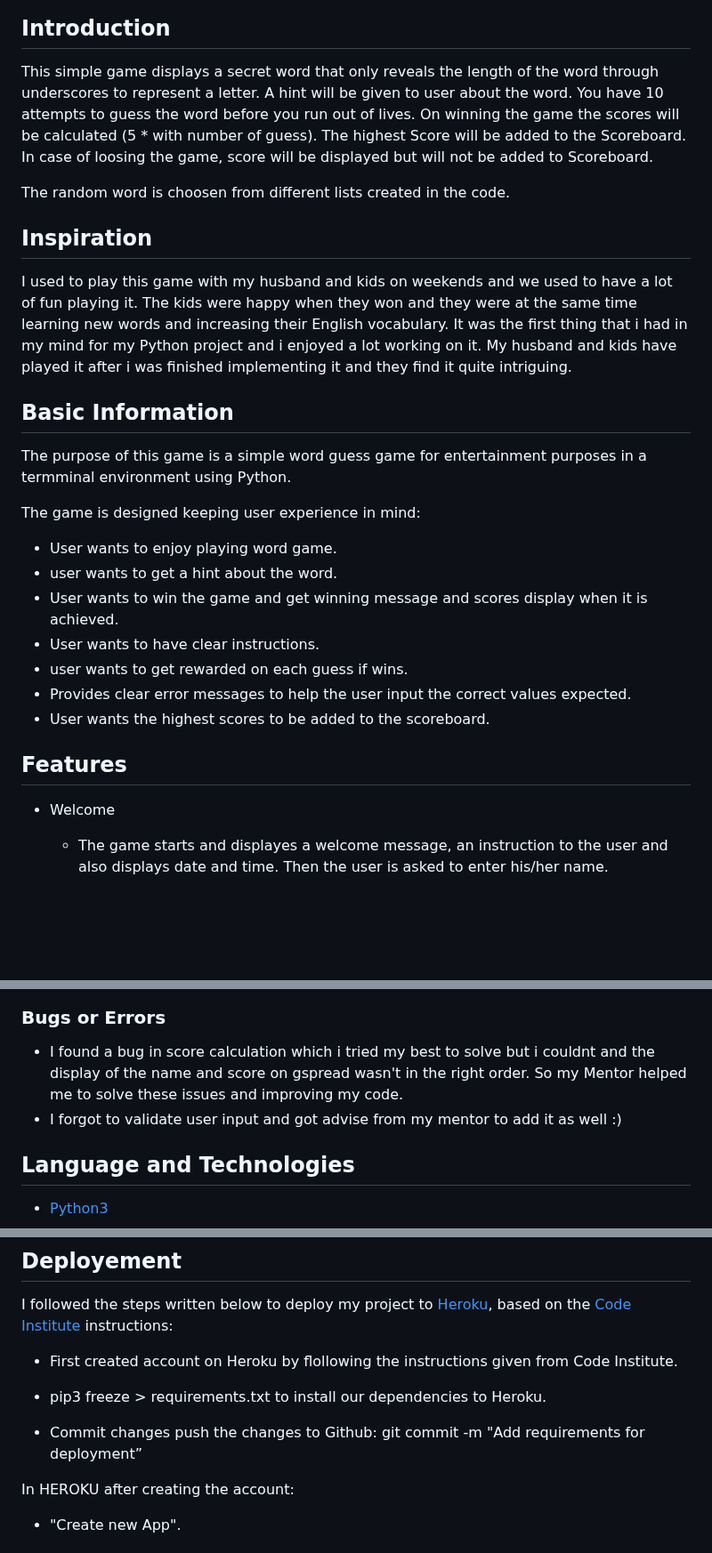
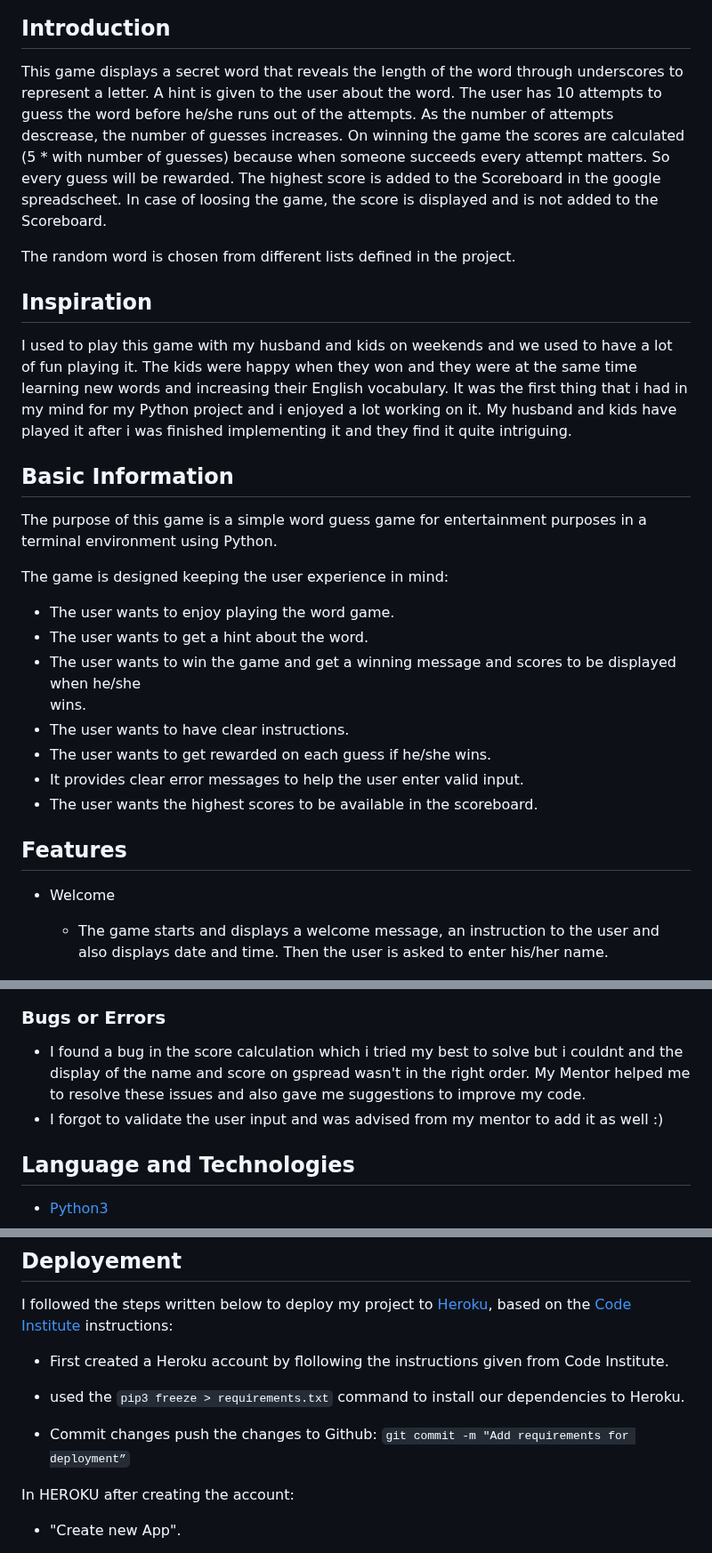
Before and after one commit to ru22-14/guessword-game, a Markdown page: README.md, 3 parts joined by grey strips. Shown at 89% size. Rendered like a GitHub page; blank space fills up the shorter version.

Commit message:
Changes done after proofreading in README file

```diff
--- a/README.md
+++ b/README.md
@@ -4,31 +4,31 @@ A unique Word Guess Game written in Python and played in terminal.
 - ![this is an image](./assets/images/game-display.png)
 
 ## Introduction
-This simple game displays a secret word that only reveals the length of the word through underscores to represent a letter. A hint will be given to user about the word. You have 10 attempts to guess the word before you run out of lives.
-On winning the game the scores will be calculated (5 * with number of guess). The highest Score will be added to the Scoreboard. In case of loosing the game, score will be displayed but will not be added to Scoreboard.
+This game displays a secret word that reveals the length of the word through underscores to represent a letter. A hint is given to the user about the word. The user has 10 attempts to guess the word before he/she runs out of the attempts. As the number of attempts descrease, the number of guesses increases. On winning the game the scores are calculated (5 * with number of guesses) because when someone succeeds every attempt matters. So every guess will be rewarded. The highest score is added to the Scoreboard in the google spreadscheet. In case of loosing the game, the score is displayed and is not added to the Scoreboard.
 
-The random word is choosen from different lists created in the code.
+The random word is chosen from different lists defined in the project.
 
 ## Inspiration
 
 I used to play this game with my husband and kids on weekends and we used to have a lot of fun playing it. The kids were happy when they won and they were at the same time learning new words and increasing their English vocabulary. It was the first thing that i had in my mind for my Python project and i enjoyed a lot working on it. My husband and kids have played it after i was finished implementing it and they find it quite intriguing.
 
 ## Basic Information
-The purpose of this game is a simple word guess game for entertainment purposes in a termminal environment using Python.
+The purpose of this game is a simple word guess game for entertainment purposes in a terminal environment using Python.
 
-The game is designed keeping user experience in mind:
+The game is designed keeping the user experience in mind:
 
-- User wants to enjoy playing word game.
-- user wants to get a hint about the word.
-- User wants to win the game and get winning message and scores display when it is achieved.
-- User wants to have clear instructions.
-- user wants to get rewarded on each guess if wins.
-- Provides clear error messages to help the user input the correct values expected.
-- User wants the highest scores to be added to the scoreboard.
+- The user wants to enjoy playing the word game.
+- The user wants to get a hint about the word.
+- The user wants to win the game and get a winning message and scores to be displayed when he/she
+  wins.
+- The user wants to have clear instructions.
+- The user wants to get rewarded on each guess if he/she wins.
+- It provides clear error messages to help the user enter valid input.
+- The user wants the highest scores to be available in the scoreboard.
 
 ## Features
 - Welcome
-  - The game starts and displayes a welcome message, an instruction to the user and also displays
+  - The game starts and displays a welcome message, an instruction to the user and also displays
     date and time. Then the user is asked to enter his/her name.
 
 - ![this is an image](./assets/images/game-start.png)
@@ -80,9 +79,9 @@ No errors or problems are showing in Gitpod terminal.
 
 ### Bugs or Errors
 
-- I found a bug in score calculation which i tried my best to solve but i couldnt and the display
-  of the name and score on gspread wasn't in the right order. So my Mentor helped me to solve these issues and improving my code.
-- I forgot to validate user input and got advise from my mentor to add it as well :)
+- I found a bug in the score calculation which i tried my best to solve but i couldnt and the
+  display of the name and score on gspread wasn't in the right order. My Mentor helped me to resolve these issues and also gave me suggestions to improve my code.
+- I forgot to validate the user input and was advised from my mentor to add it as well :)
 
 ## Language and Technologies
 
@@ -101,11 +100,11 @@ No errors or problems are showing in Gitpod terminal.
 
 I followed the steps written below to deploy my project to [Heroku](https://heroku.com/), based on the [Code Institute](https://codeinstitute.net/) instructions:
 
-- First created account on Heroku by flollowing the instructions given from Code Institute.
+- First created a Heroku account by flollowing the instructions given from Code Institute.
 
-- pip3 freeze > requirements.txt to install our dependencies to Heroku.
+- used the `pip3 freeze > requirements.txt` command to install our dependencies to Heroku.
 - Commit changes push the changes to Github:
-  git commit -m "Add requirements for deployment”
+  `git commit -m "Add requirements for deployment”`
 
 In HEROKU after creating the account:
 
```
Also changed, not shown: other parts of README.md (+20 -19 lines).
